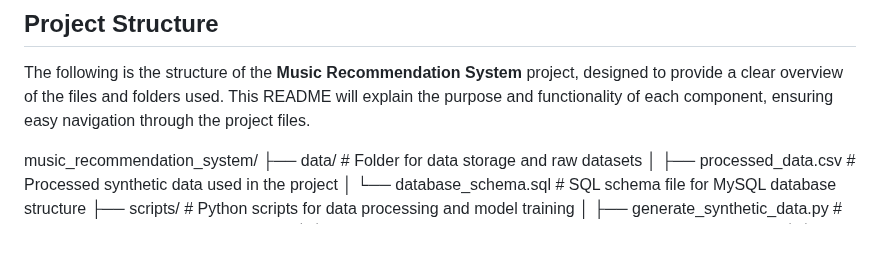
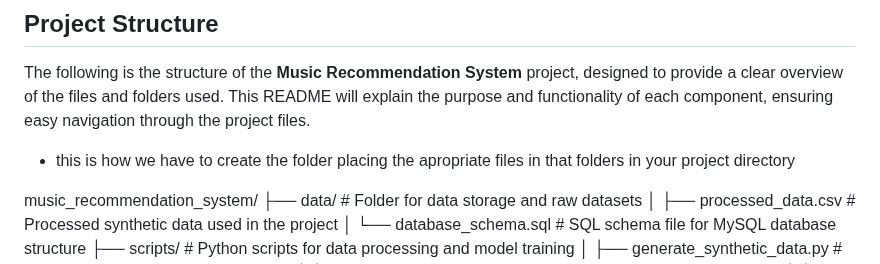
Before and after one commit to Chaitanyasimha/Music_Recomendation_System, a Markdown page: README.md, the part around the change. Rendered like a GitHub page; blank space fills up the shorter version.

```diff
--- a/README.md
+++ b/README.md
@@ -1,6 +1,7 @@
 ## Project Structure
 
 The following is the structure of the **Music Recommendation System** project, designed to provide a clear overview of the files and folders used. This README will explain the purpose and functionality of each component, ensuring easy navigation through the project files.
+- this is how we have to create the folder placing the apropriate files in that folders in your project directory
 
 
 music_recommendation_system/
```
